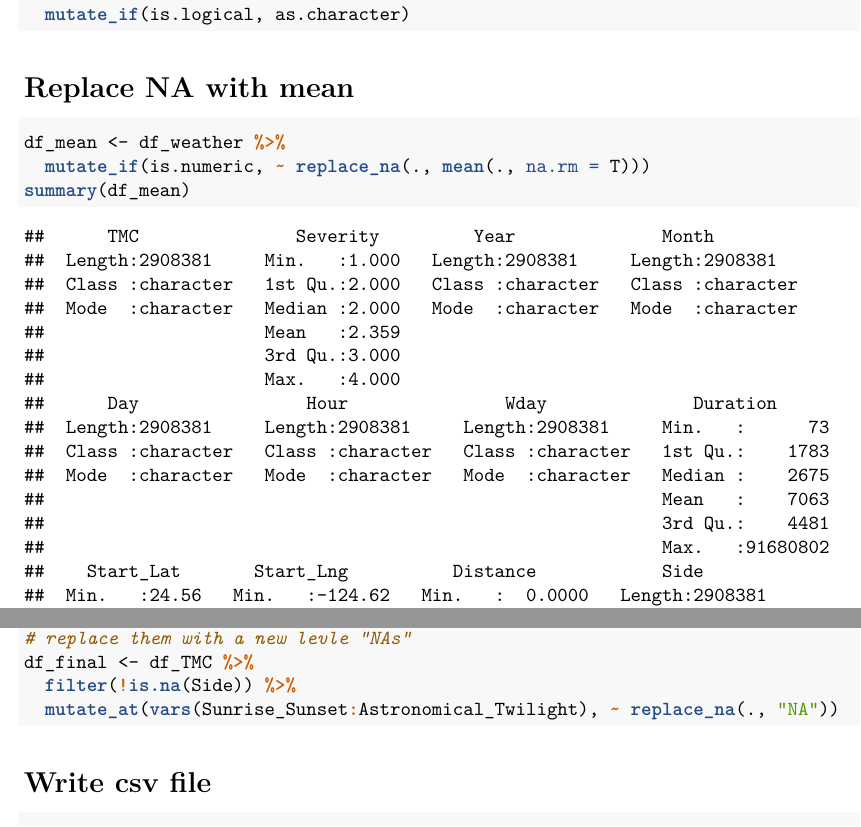
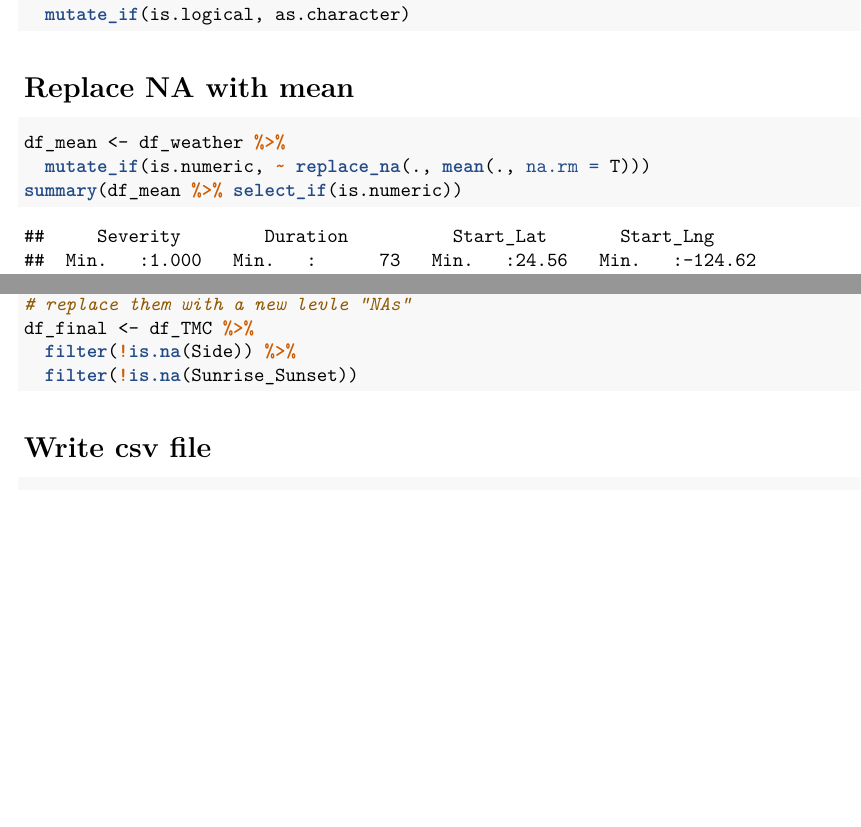
Before and after one commit to nilzc/US_Accidents_Project, an R Markdown document (Data_Preprocessing.Rmd): two parts of pages 4 and 8 of 8 before the commit and two parts of pages 4 and 7 of 7 after it, joined at a grey line, cut so that both start at the same text, the shorter picture padded with empty space. The pictures show the output file Data_Preprocessing.pdf that the author committed with the source.

Commit message:
Data Pre-processing

````diff
--- a/Data_Preprocessing.Rmd
+++ b/Data_Preprocessing.Rmd
@@ -96,7 +96,7 @@ df_weather <- df_weather %>%
 ```{r}
 df_mean <- df_weather %>%
   mutate_if(is.numeric, ~ replace_na(., mean(., na.rm = T)))
-summary(df_mean)
+summary(df_mean %>% select_if(is.numeric))
 ```
 
 # TMC
@@ -130,7 +130,7 @@ df_TMC %>% filter(is.na(Sunrise_Sunset)) %>% count(TMC)
 # replace them with a new levle "NAs"
 df_final <- df_TMC %>%
   filter(!is.na(Side)) %>%
-  mutate_at(vars(Sunrise_Sunset:Astronomical_Twilight), ~ replace_na(., "NA"))
+  filter(!is.na(Sunrise_Sunset))
 ```
 
 # Write csv file
````
Also changed, not shown: Data_Preprocessing.pdf.
